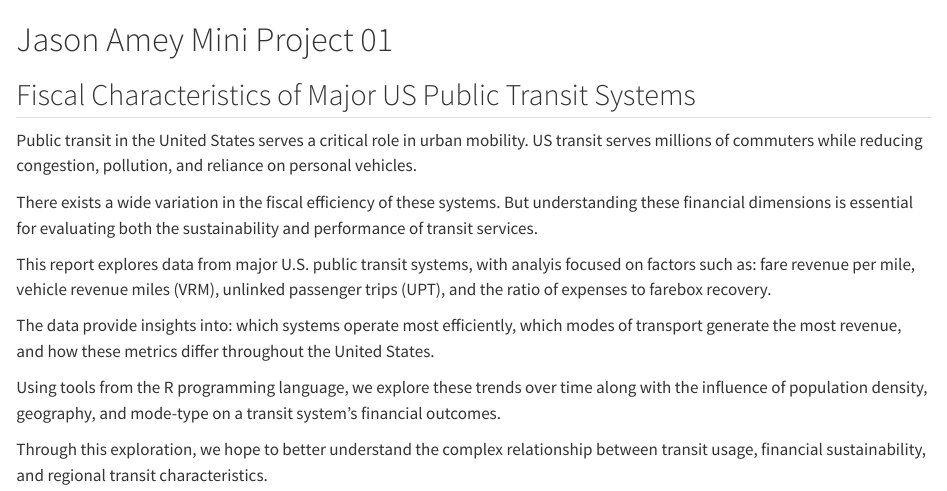
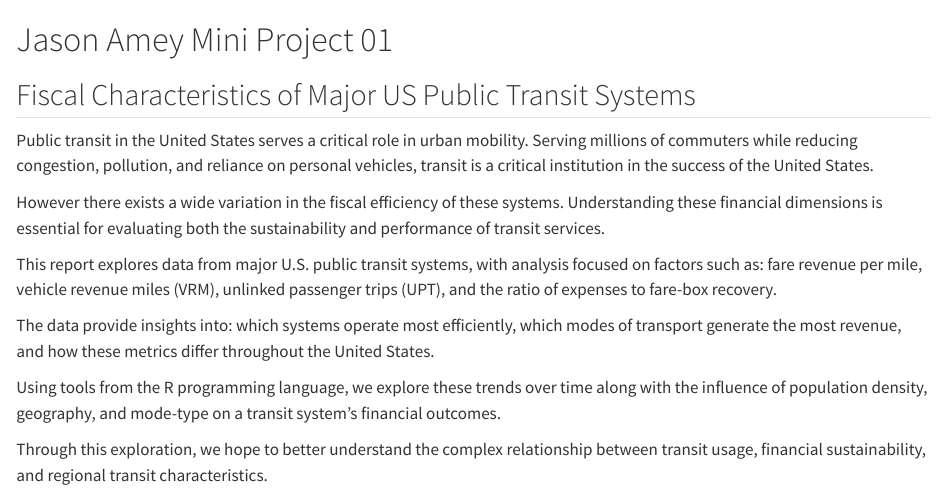
Before and after one commit to jasonamey/STA9750-2024-FALL, a Quarto document (miniprojects/mini01.qmd): the page in a window 1100 px wide, from its top. Rendered offline with R 4.5, knitr and Pandoc in place of Quarto, with nearby package versions.

Commit message:
add edits

```diff
--- a/miniprojects/mini01.qmd
+++ b/miniprojects/mini01.qmd
@@ -1,11 +1,11 @@
 # Jason Amey Mini Project 01
 ## Fiscal Characteristics of Major US Public Transit Systems
 
-Public transit in the United States serves a critical role in urban mobility. US transit serves millions of commuters while reducing congestion, pollution, and reliance on personal vehicles.
+Public transit in the United States serves a critical role in urban mobility.  Serving millions of commuters while reducing congestion, pollution, and reliance on personal vehicles, transit is a critical institution in the success of the United States.
 
-There exists a wide variation in the fiscal efficiency of these systems. But understanding these financial dimensions is essential for evaluating both the sustainability and performance of transit services.
+However there exists a wide variation in the fiscal efficiency of these systems. Understanding these financial dimensions is essential for evaluating both the sustainability and performance of transit services.
 
-This report explores data from major U.S. public transit systems, with analyis focused on factors such as: fare revenue per mile, vehicle revenue miles (VRM), unlinked passenger trips (UPT), and the ratio of expenses to farebox recovery.
+This report explores data from major U.S. public transit systems, with analysis focused on factors such as: fare revenue per mile, vehicle revenue miles (VRM), unlinked passenger trips (UPT), and the ratio of expenses to fare-box recovery.
 
 The data provide insights into: which systems operate most efficiently, which modes of transport generate the most revenue, and how these metrics differ throughout the United States.
 
```
Also changed, not shown: docs/search.json, 2 other files.
